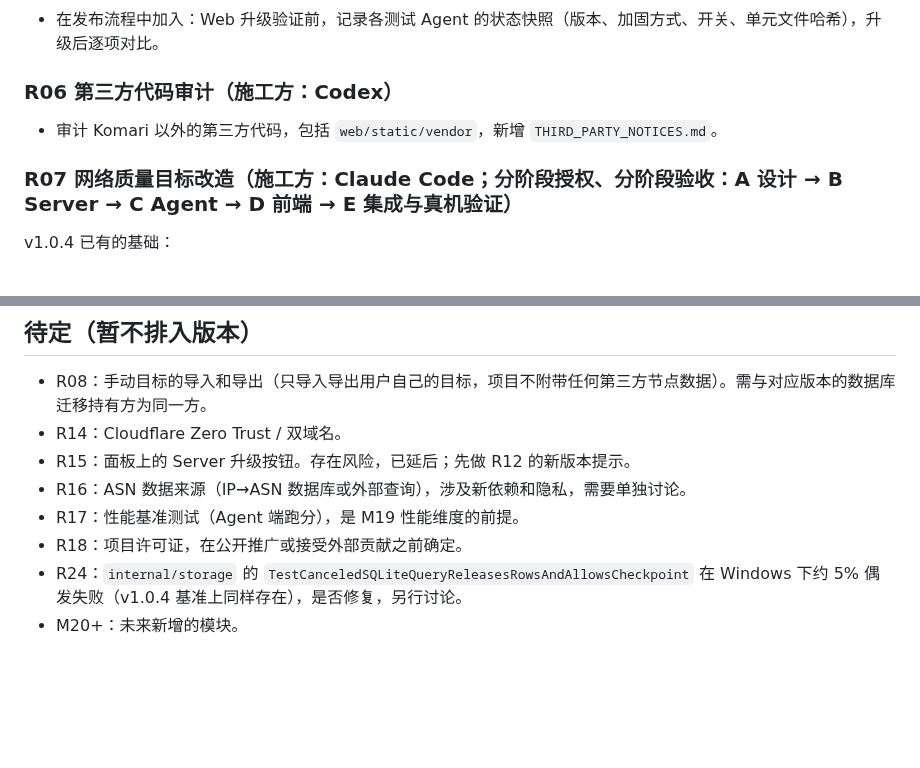
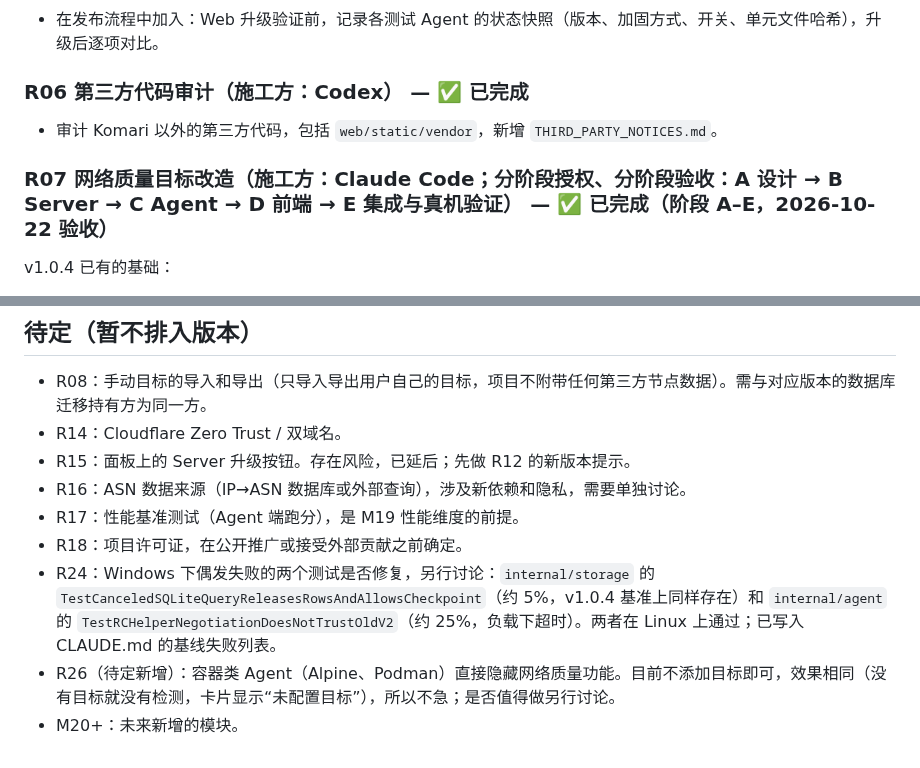
Before and after one commit to 404-git-404/404-probe, a Markdown page: ROADMAP.md, 2 parts joined by grey strips. Rendered like a GitHub page; blank space fills up the shorter version.

```diff
--- a/ROADMAP.md
+++ b/ROADMAP.md
@@ -73,9 +76,9 @@
 - 在发布流程中加入：Web 升级验证前，记录各测试 Agent 的状态快照（版本、加固方式、开关、单元文件哈希），升级后逐项对比。
 
-### R06 第三方代码审计（施工方：Codex）
+### R06 第三方代码审计（施工方：Codex） — ✅ 已完成
 - 审计 Komari 以外的第三方代码，包括 `web/static/vendor`，新增 `THIRD_PARTY_NOTICES.md`。
 
-### R07 网络质量目标改造（施工方：Claude Code；分阶段授权、分阶段验收：A 设计 → B Server → C Agent → D 前端 → E 集成与真机验证）
+### R07 网络质量目标改造（施工方：Claude Code；分阶段授权、分阶段验收：A 设计 → B Server → C Agent → D 前端 → E 集成与真机验证） — ✅ 已完成（阶段 A–E，2026-10-22 验收）
 v1.0.4 已有的基础：
 - 迁移 31 删除了旧的手动目标（历史保留）；
 - Agent 拒绝非公网地址（unsafe_address），已接入实际的检测连接；
@@ -302,5 +315,6 @@ v1.0.5 起不再内置第三方目标，目标和地区、ISP 标签都由用户
 - R16：ASN 数据来源（IP→ASN 数据库或外部查询），涉及新依赖和隐私，需要单独讨论。
 - R17：性能基准测试（Agent 端跑分），是 M19 性能维度的前提。
 - R18：项目许可证，在公开推广或接受外部贡献之前确定。
-- R24：`internal/storage` 的 `TestCanceledSQLiteQueryReleasesRowsAndAllowsCheckpoint` 在 Windows 下约 5% 偶发失败（v1.0.4 基准上同样存在），是否修复，另行讨论。
+- R24：Windows 下偶发失败的两个测试是否修复，另行讨论：`internal/storage` 的 `TestCanceledSQLiteQueryReleasesRowsAndAllowsCheckpoint`（约 5%，v1.0.4 基准上同样存在）和 `internal/agent` 的 `TestRCHelperNegotiationDoesNotTrustOldV2`（约 25%，负载下超时）。两者在 Linux 上通过；已写入 CLAUDE.md 的基线失败列表。
+- R26（待定新增）：容器类 Agent（Alpine、Podman）直接隐藏网络质量功能。目前不添加目标即可，效果相同（没有目标就没有检测，卡片显示“未配置目标”），所以不急；是否值得做另行讨论。
 - M20+：未来新增的模块。
```
Also changed, not shown: other parts of ROADMAP.md (+31 -18 lines).
